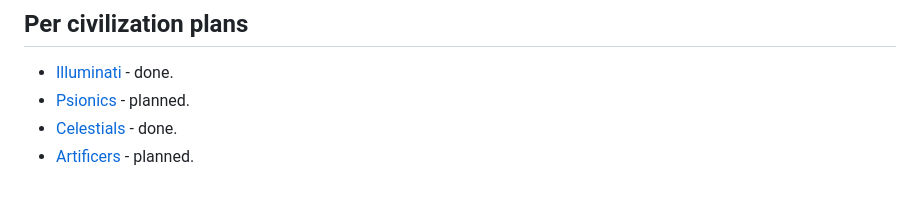
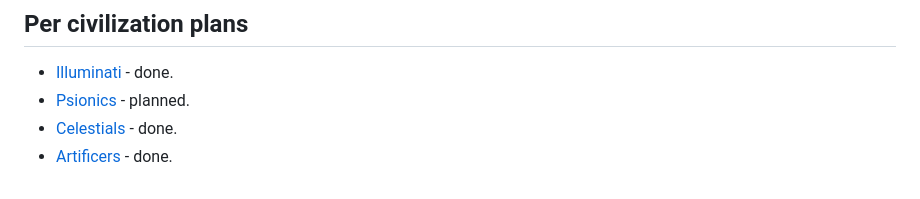
Before and after one commit to elaskavaia/bga-tapestry, a Markdown page: misc/FF_PLAN.md, the part around the change. GitHub-like rendering.

```diff
--- a/misc/FF_PLAN.md
+++ b/misc/FF_PLAN.md
@@ -262,4 +262,4 @@ complexity order are called out below.
 - [Illuminati](FF_PLAN_ILLUMINATI.md) - done.
 - [Psionics](FF_PLAN_PSIONICS.md) - planned.
 - [Celestials](FF_PLAN_CELESTIALS.md) - done.
-- [Artificers](FF_PLAN_ARTIFICERS.md) - planned.
+- [Artificers](FF_PLAN_ARTIFICERS.md) - done.
```
Also changed, not shown: misc/FF_PLAN_ARTIFICERS.md (+4 -3 lines), misc/TODO.md (+31 -1 lines).
